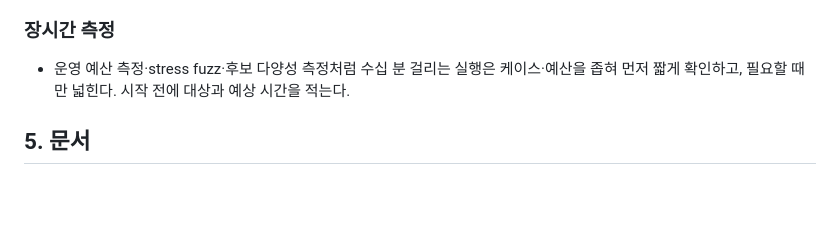
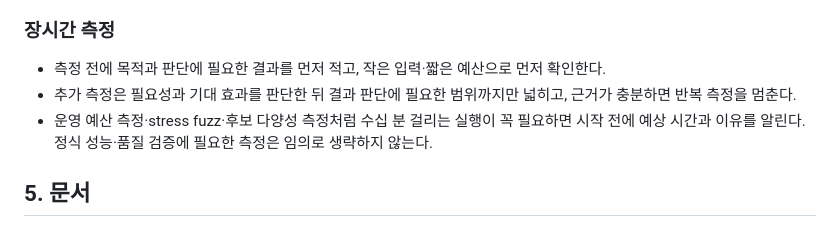
Before and after one commit to hijayworks/PT_Scheduling, a Markdown page: CLAUDE.md, the part around the change. GitHub-like rendering; blank space fills up the shorter version.

Commit message:
docs: 장시간 측정은 목적·필요 결과를 먼저 정하고 작은 입력부터, 근거가 충분하면 반복을 멈춘다
Co-Authored-By: Claude Opus 5.5 <noreply@anthropic.com>

```diff
--- a/CLAUDE.md
+++ b/CLAUDE.md
@@ -52,7 +52,9 @@
 
 ### 장시간 측정
 
-- 운영 예산 측정·stress fuzz·후보 다양성 측정처럼 수십 분 걸리는 실행은 케이스·예산을 좁혀 먼저 짧게 확인하고, 필요할 때만 넓힌다. 시작 전에 대상과 예상 시간을 적는다.
+- 측정 전에 목적과 판단에 필요한 결과를 먼저 적고, 작은 입력·짧은 예산으로 먼저 확인한다.
+- 추가 측정은 필요성과 기대 효과를 판단한 뒤 결과 판단에 필요한 범위까지만 넓히고, 근거가 충분하면 반복 측정을 멈춘다.
+- 운영 예산 측정·stress fuzz·후보 다양성 측정처럼 수십 분 걸리는 실행이 꼭 필요하면 시작 전에 예상 시간과 이유를 알린다. 정식 성능·품질 검증에 필요한 측정은 임의로 생략하지 않는다.
 
 ## 5. 문서
 
```
